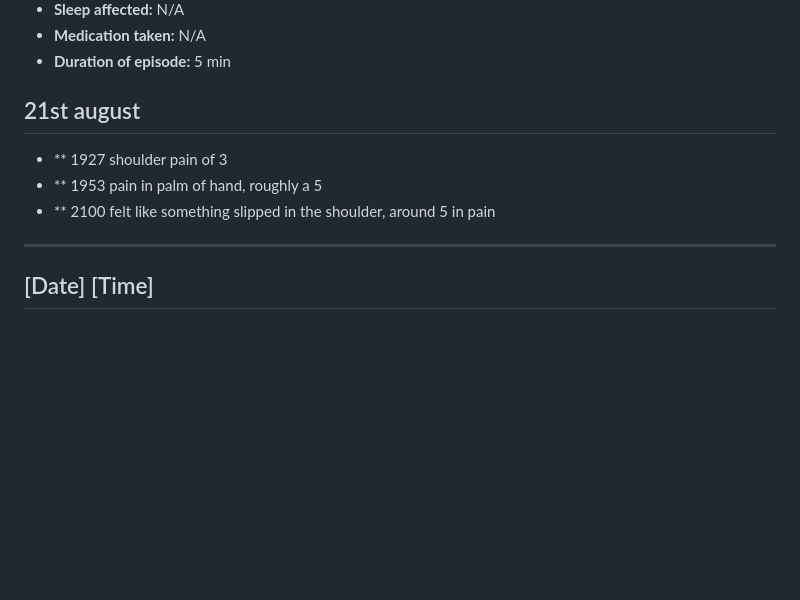
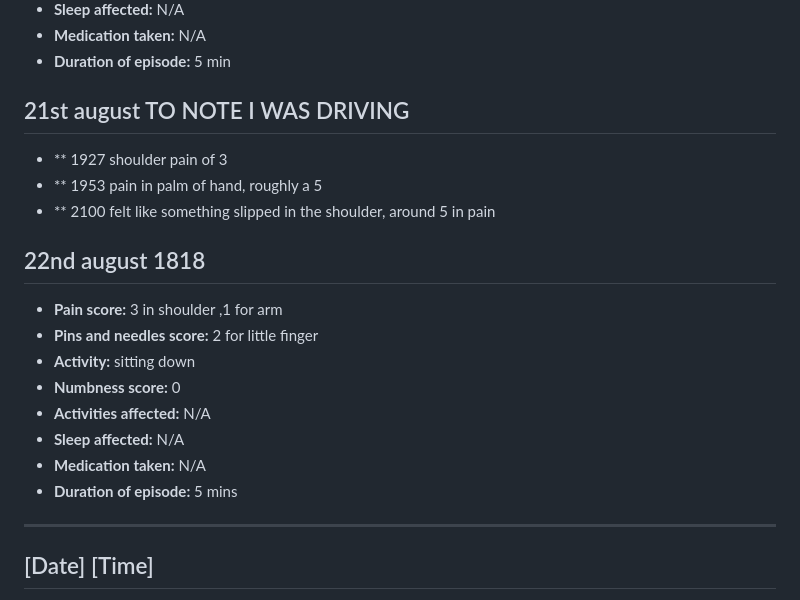
Before and after one commit to MaximusXVIII/nerve-diary, a Markdown page: README.md, the part around the change. GitHub-like rendering; blank space fills up the shorter version.

```diff
--- a/README.md
+++ b/README.md
@@ -1071,10 +1071,20 @@ Update from the day: pain involving pins and needles, plus shoulder pain. Pins a
 - **Duration of episode:** 5 min
 
 
-## 21st august
+## 21st august TO NOTE I WAS DRIVING
 - ** 1927 shoulder pain of 3
 - ** 1953 pain in palm of hand, roughly a 5
 - ** 2100 felt like something slipped in the shoulder, around 5 in pain
+
+## 22nd august 1818
+- **Pain score:** 3 in shoulder ,1 for arm
+- **Pins and needles score:** 2 for little finger
+- **Activity:** sitting down
+- **Numbness score:** 0
+- **Activities affected:** N/A
+- **Sleep affected:** N/A
+- **Medication taken:** N/A
+- **Duration of episode:** 5 mins
 ---
 
 ## [Date] [Time]
```
